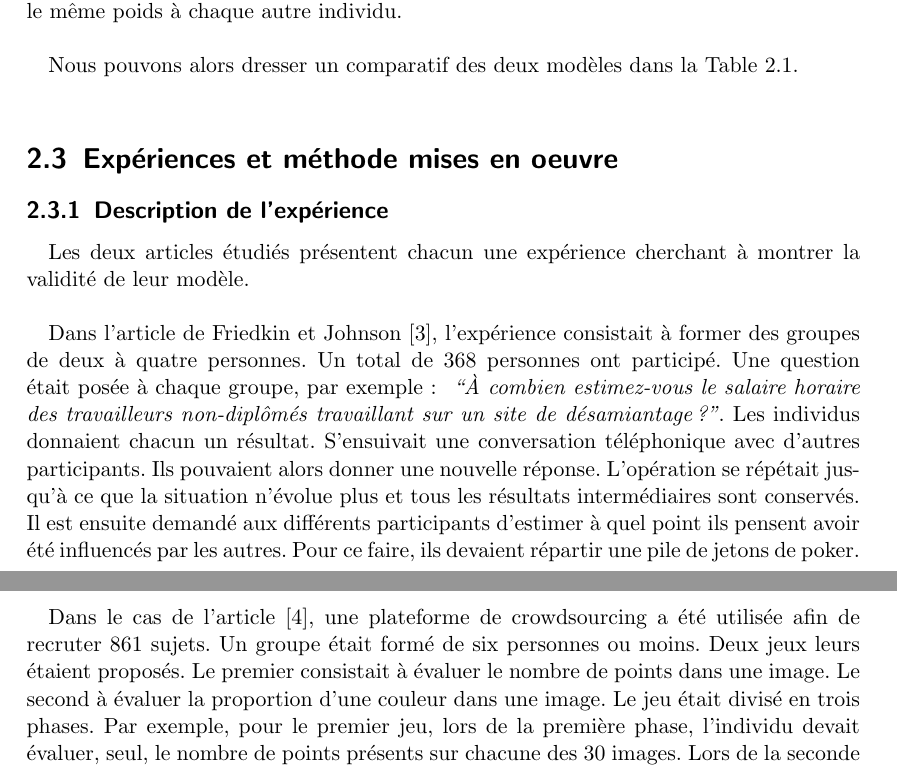
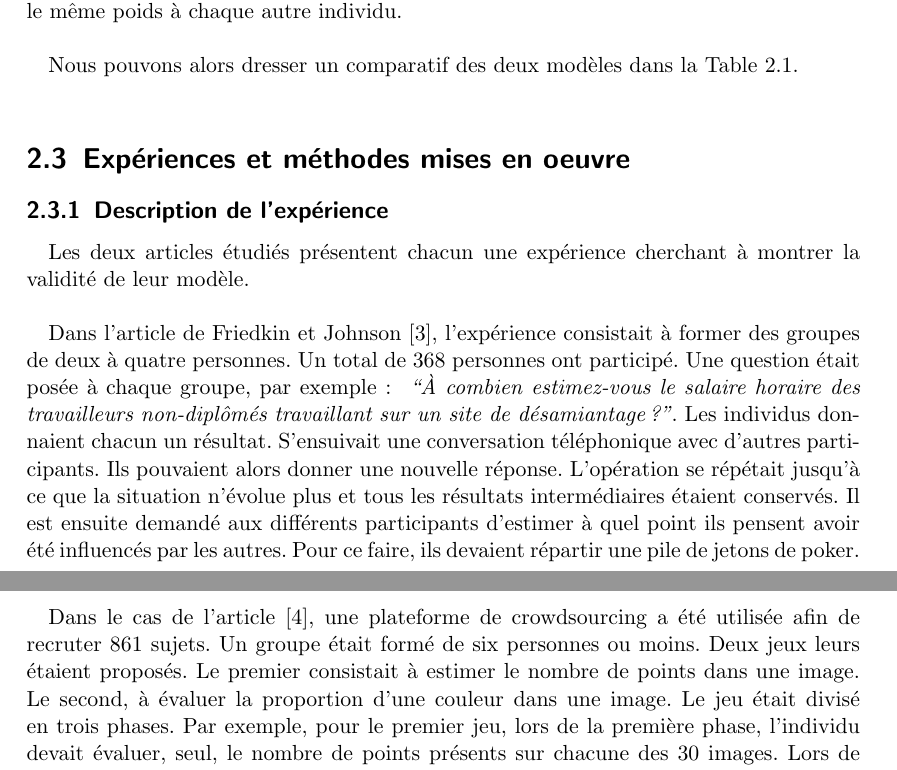
Before and after one commit to remim-j/PIDR, a LaTeX document (PIDRv2.tex): two parts of pages 5 and 6 of 18, joined at a grey line, cut so that both start at the same text. Compiled offline with pdfLaTeX.

Commit message:
Correction finale ?

```diff
--- a/PIDRv2.tex
+++ b/PIDRv2.tex
@@ -127,16 +127,16 @@ Coefficient devant l'opinion du groupe à l'instant précédent & $A^{2}C$ & $A'
 \end{table}
 
 
-\section{Expériences et méthode mises en oeuvre}
+\section{Expériences et méthodes mises en oeuvre}
 
 
 \subsection{Description de l'expérience}
 
 Les deux articles étudiés présentent chacun une expérience cherchant à montrer la validité de leur modèle.\\
 
-Dans l’article de Friedkin et Johnson \cite{FJ}, l’expérience consistait à former des groupes de deux à quatre personnes. Un total de 368 personnes ont participé. Une question était posée à chaque groupe, par exemple : \textit{ ``À combien estimez-vous le salaire horaire des travailleurs non-diplômés  travaillant sur un site de désamiantage ?''}. Les individus donnaient chacun un résultat. S’ensuivait une conversation téléphonique avec d’autres participants. Ils pouvaient alors donner une nouvelle réponse. L’opération se répétait jusqu’à ce que la situation n’évolue plus et tous les résultats intermédiaires sont conservés. Il est ensuite demandé aux différents participants d’estimer à quel point ils pensent avoir été influencés par les autres. Pour ce faire, ils devaient répartir une pile de jetons de poker.\\
+Dans l’article de Friedkin et Johnson \cite{FJ}, l’expérience consistait à former des groupes de deux à quatre personnes. Un total de 368 personnes ont participé. Une question était posée à chaque groupe, par exemple : \textit{ ``À combien estimez-vous le salaire horaire des travailleurs non-diplômés  travaillant sur un site de désamiantage ?''}. Les individus donnaient chacun un résultat. S’ensuivait une conversation téléphonique avec d’autres participants. Ils pouvaient alors donner une nouvelle réponse. L’opération se répétait jusqu’à ce que la situation n’évolue plus et tous les résultats intermédiaires étaient conservés. Il est ensuite demandé aux différents participants d’estimer à quel point ils pensent avoir été influencés par les autres. Pour ce faire, ils devaient répartir une pile de jetons de poker.\\
 
-Dans le cas de l’article \cite{VMG}, une plateforme de crowdsourcing a été utilisée afin de recruter 861 sujets. Un groupe était formé de six personnes ou moins. Deux jeux leurs étaient proposés. Le premier consistait à évaluer le nombre de points dans une image. Le second à évaluer la proportion d'une couleur dans une image. Le jeu était divisé en trois phases. Par exemple, pour le premier jeu, lors de la première phase, l'individu devait évaluer, seul, le nombre de points présents sur chacune des 30 images. Lors de la seconde phase, il avait accès aux estimations des cinq autres participants, et pouvait modifier ses réponses en conséquence. La troisième phase correspond à une répétition de la deuxième phase. Les estimations alors présentées sont celles de la deuxième phase. \\
+Dans le cas de l’article \cite{VMG}, une plateforme de crowdsourcing a été utilisée afin de recruter 861 sujets. Un groupe était formé de six personnes ou moins. Deux jeux leurs étaient proposés. Le premier consistait à estimer le nombre de points dans une image. Le second, à évaluer la proportion d'une couleur dans une image. Le jeu était divisé en trois phases. Par exemple, pour le premier jeu, lors de la première phase, l'individu devait évaluer, seul, le nombre de points présents sur chacune des 30 images. Lors de la seconde phase, il avait accès aux estimations des cinq autres participants, et pouvait modifier ses réponses en conséquence. La troisième phase correspond à une répétition de la deuxième phase. Les estimations alors présentées sont celles de la deuxième phase. \\
 
 Bien que ces expériences présentent des similitudes, elles possèdent des différences notables résumées dans la Table 2.2.\\
 
```
Also changed, not shown: PIDRv2.tex (4 more changed lines).
